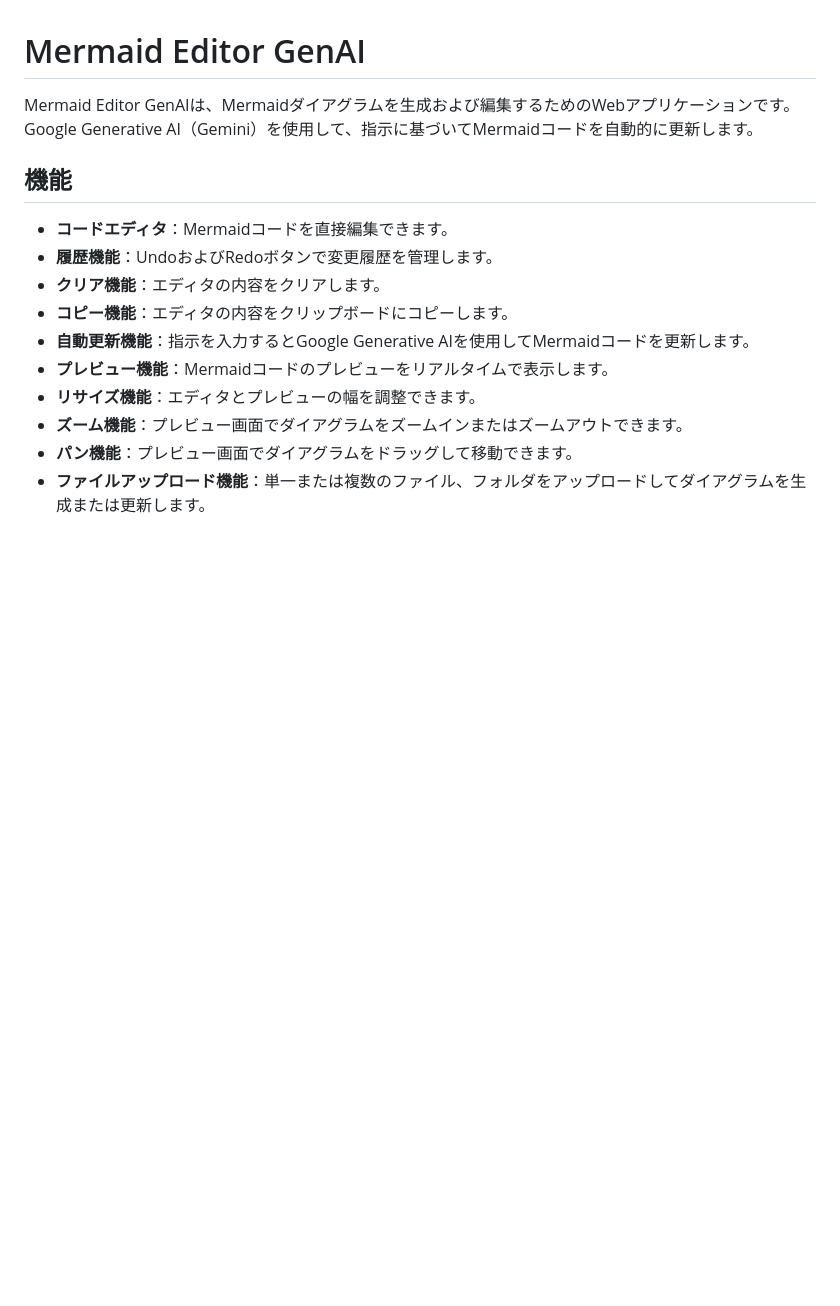
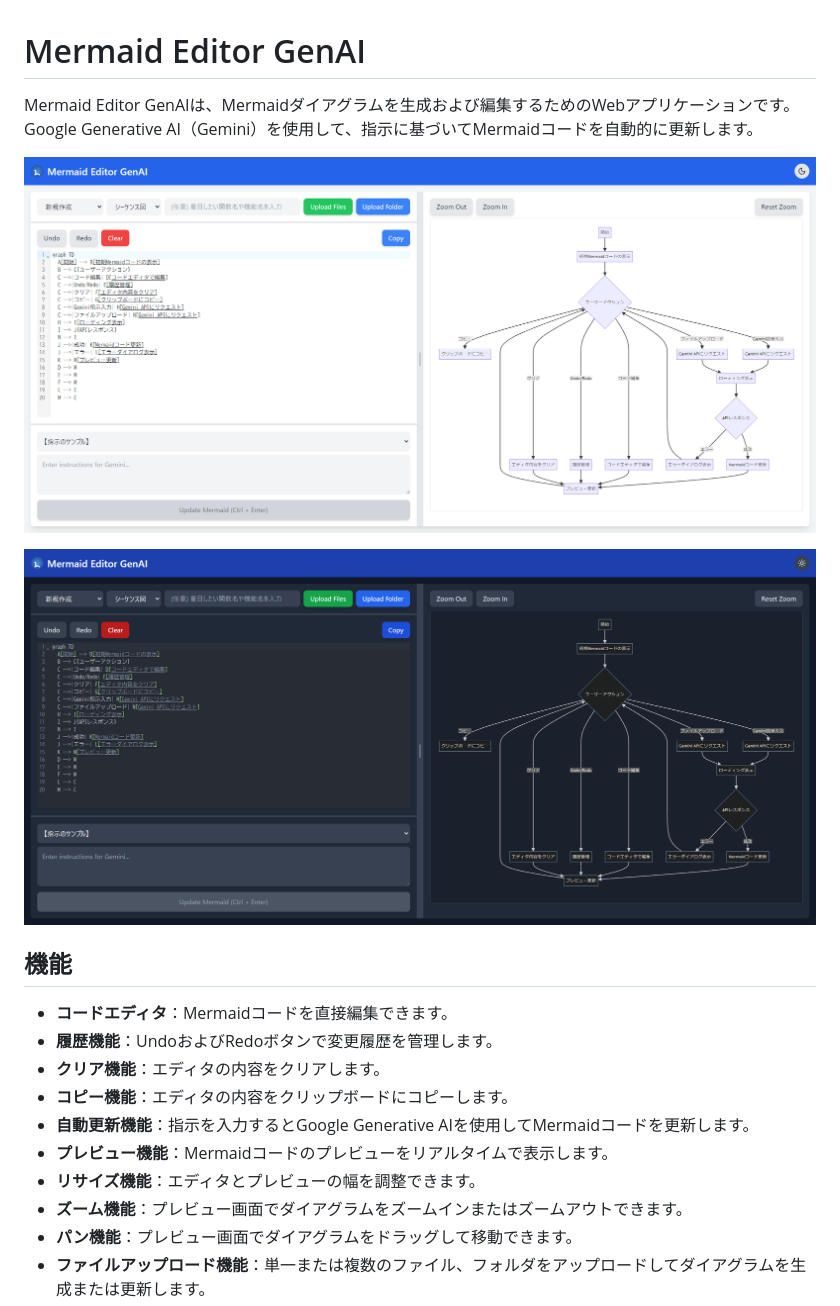
Before and after one commit to aegisfleet/mermaid-editor-genai, a Markdown page: README.md, the part around the change. Rendered like a GitHub page; pictures changed too: images/capture_dark_theme.png (added), images/capture_light_theme.png (added); blank space fills up the shorter version.

```diff
--- a/README.md
+++ b/README.md
@@ -1,6 +1,10 @@
 # Mermaid Editor GenAI
 
 Mermaid Editor GenAIは、Mermaidダイアグラムを生成および編集するためのWebアプリケーションです。Google Generative AI（Gemini）を使用して、指示に基づいてMermaidコードを自動的に更新します。
+
+![light_theme](/images/capture_light_theme.png)
+
+![dark_theme](/images/capture_dark_theme.png)
 
 ## 機能
 
```
